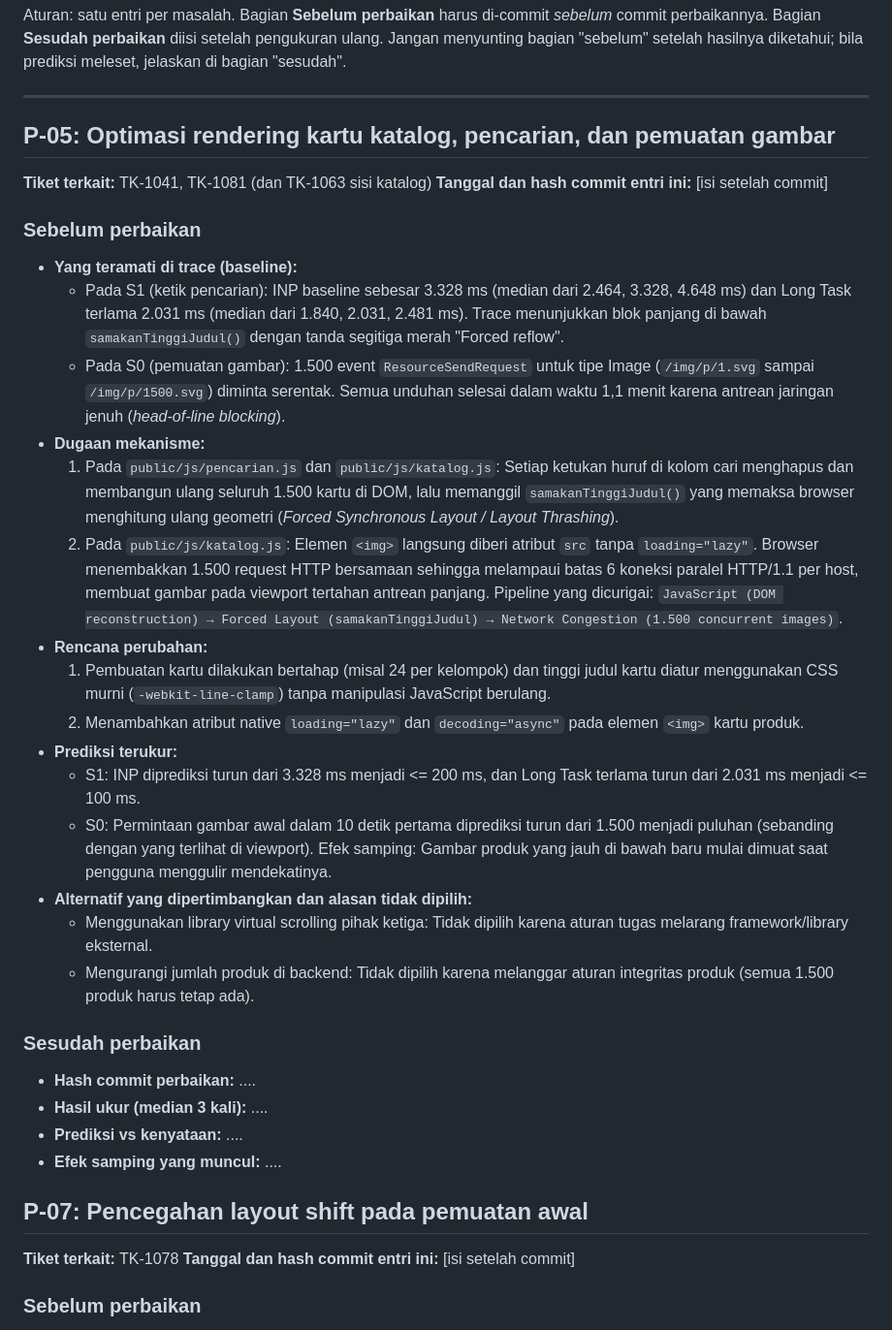
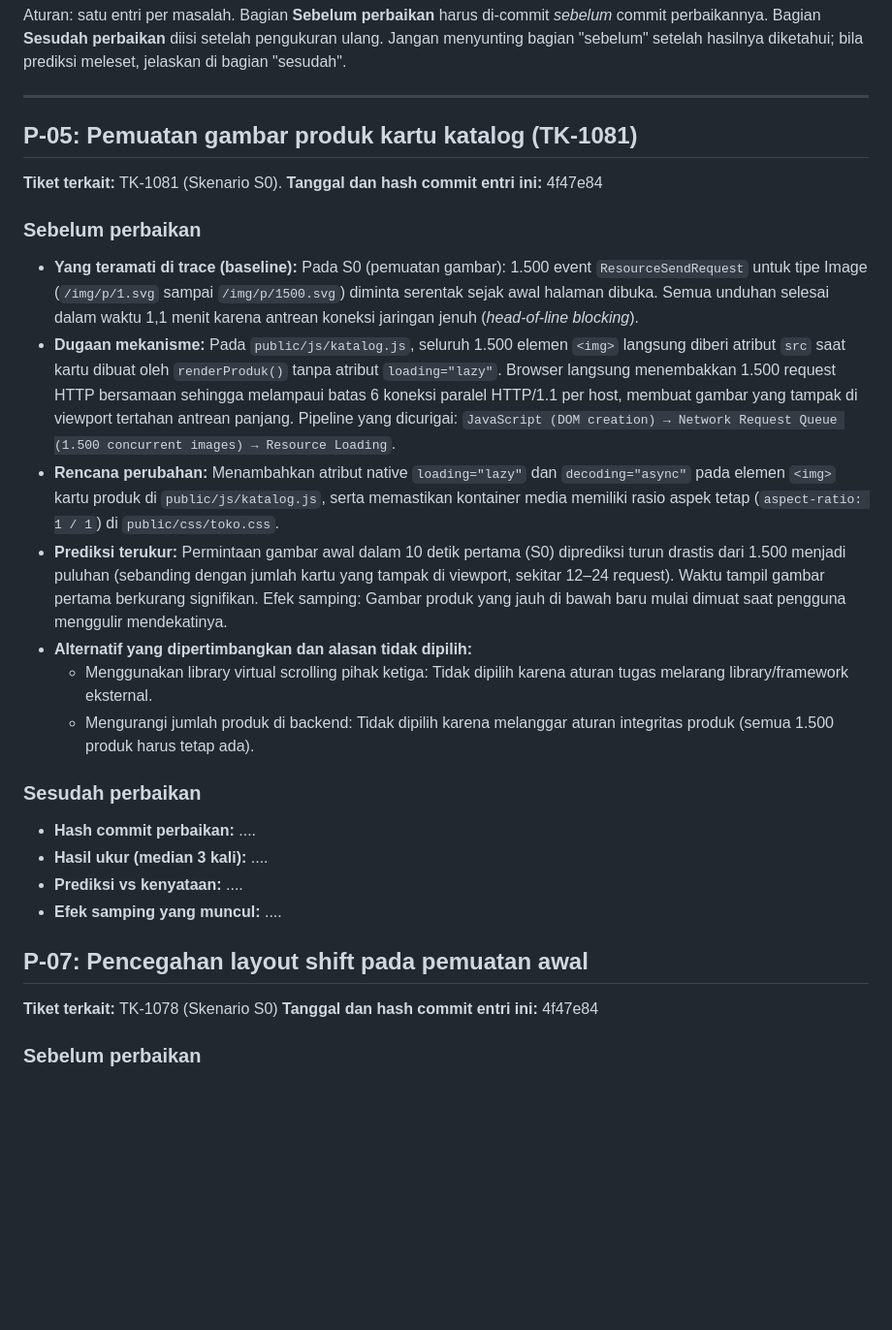
Before and after one commit to afrzchrs/tokokilat, a Markdown page: laporan/PREDIKSI.md, the part around the change. Shown at 97% size. Drawn GitHub-style; blank space fills up the shorter version.

Commit message:
docs(s0): perbarui laporan dan prediksi S0

```diff
--- a/laporan/PREDIKSI.md
+++ b/laporan/PREDIKSI.md
@@ -6,30 +6,26 @@ bagian "sebelum" setelah hasilnya diketahui; bila prediksi meleset, jelaskan di
 
 ---
 
-## P-05: Optimasi rendering kartu katalog, pencarian, dan pemuatan gambar
+## P-05: Pemuatan gambar produk kartu katalog (TK-1081)
 
-**Tiket terkait:** TK-1041, TK-1081 (dan TK-1063 sisi katalog)
-**Tanggal dan hash commit entri ini:** [isi setelah commit]
+**Tiket terkait:** TK-1081 (Skenario S0).
+**Tanggal dan hash commit entri ini:** 4f47e84
 
 ### Sebelum perbaikan
 
 - **Yang teramati di trace (baseline):**
-  - Pada S1 (ketik pencarian): INP baseline sebesar 3.328 ms (median dari 2.464, 3.328, 4.648 ms) dan Long Task terlama 2.031 ms (median dari 1.840, 2.031, 2.481 ms). Trace menunjukkan blok panjang di bawah `samakanTinggiJudul()` dengan tanda segitiga merah "Forced reflow".
-  - Pada S0 (pemuatan gambar): 1.500 event `ResourceSendRequest` untuk tipe Image (`/img/p/1.svg` sampai `/img/p/1500.svg`) diminta serentak. Semua unduhan selesai dalam waktu 1,1 menit karena antrean jaringan jenuh (*head-of-line blocking*).
+  Pada S0 (pemuatan gambar): 1.500 event `ResourceSendRequest` untuk tipe Image (`/img/p/1.svg` sampai `/img/p/1500.svg`) diminta serentak sejak awal halaman dibuka. Semua unduhan selesai dalam waktu 1,1 menit karena antrean koneksi jaringan jenuh (*head-of-line blocking*).
 - **Dugaan mekanisme:**
-  1. Pada `public/js/pencarian.js` dan `public/js/katalog.js`: Setiap ketukan huruf di kolom cari menghapus dan membangun ulang seluruh 1.500 kartu di DOM, lalu memanggil `samakanTinggiJudul()` yang memaksa browser menghitung ulang geometri (*Forced Synchronous Layout / Layout Thrashing*).
-  2. Pada `public/js/katalog.js`: Elemen `<img>` langsung diberi atribut `src` tanpa `loading="lazy"`. Browser menembakkan 1.500 request HTTP bersamaan sehingga melampaui batas 6 koneksi paralel HTTP/1.1 per host, membuat gambar pada viewport tertahan antrean panjang.
+  Pada `public/js/katalog.js`, seluruh 1.500 elemen `<img>` langsung diberi atribut `src` saat kartu dibuat oleh `renderProduk()` tanpa atribut `loading="lazy"`. Browser langsung menembakkan 1.500 request HTTP bersamaan sehingga melampaui batas 6 koneksi paralel HTTP/1.1 per host, membuat gambar yang tampak di viewport tertahan antrean panjang.
   Pipeline yang dicurigai:
-  `JavaScript (DOM reconstruction) → Forced Layout (samakanTinggiJudul) → Network Congestion (1.500 concurrent images)`.
+  `JavaScript (DOM creation) → Network Request Queue (1.500 concurrent images) → Resource Loading`.
 - **Rencana perubahan:**
-  1. Pembuatan kartu dilakukan bertahap (misal 24 per kelompok) dan tinggi judul kartu diatur menggunakan CSS murni (`-webkit-line-clamp`) tanpa manipulasi JavaScript berulang.
-  2. Menambahkan atribut native `loading="lazy"` dan `decoding="async"` pada elemen `<img>` kartu produk.
+  Menambahkan atribut native `loading="lazy"` dan `decoding="async"` pada elemen `<img>` kartu produk di `public/js/katalog.js`, serta memastikan kontainer media memiliki rasio aspek tetap (`aspect-ratio: 1 / 1`) di `public/css/toko.css`.
 - **Prediksi terukur:**
-  - S1: INP diprediksi turun dari 3.328 ms menjadi <= 200 ms, dan Long Task terlama turun dari 2.031 ms menjadi <= 100 ms.
-  - S0: Permintaan gambar awal dalam 10 detik pertama diprediksi turun dari 1.500 menjadi puluhan (sebanding dengan yang terlihat di viewport).
+  Permintaan gambar awal dalam 10 detik pertama (S0) diprediksi turun drastis dari 1.500 menjadi puluhan (sebanding dengan jumlah kartu yang tampak di viewport, sekitar 12–24 request). Waktu tampil gambar pertama berkurang signifikan.
   Efek samping: Gambar produk yang jauh di bawah baru mulai dimuat saat pengguna menggulir mendekatinya.
 - **Alternatif yang dipertimbangkan dan alasan tidak dipilih:**
-  - Menggunakan library virtual scrolling pihak ketiga: Tidak dipilih karena aturan tugas melarang framework/library eksternal.
+  - Menggunakan library virtual scrolling pihak ketiga: Tidak dipilih karena aturan tugas melarang library/framework eksternal.
   - Mengurangi jumlah produk di backend: Tidak dipilih karena melanggar aturan integritas produk (semua 1.500 produk harus tetap ada).
 
 ### Sesudah perbaikan
@@ -39,12 +35,10 @@ bagian "sebelum" setelah hasilnya diketahui; bila prediksi meleset, jelaskan di
 - **Prediksi vs kenyataan:** ....
 - **Efek samping yang muncul:** ....
 
-
-
 ## P-07: Pencegahan layout shift pada pemuatan awal
 
-**Tiket terkait:** TK-1078
-**Tanggal dan hash commit entri ini:** [isi setelah commit]
+**Tiket terkait:** TK-1078 (Skenario S0)
+**Tanggal dan hash commit entri ini:** 4f47e84
 
 ### Sebelum perbaikan
 
```
Also changed, not shown: laporan/LAPORAN.md (+24 -19 lines).
